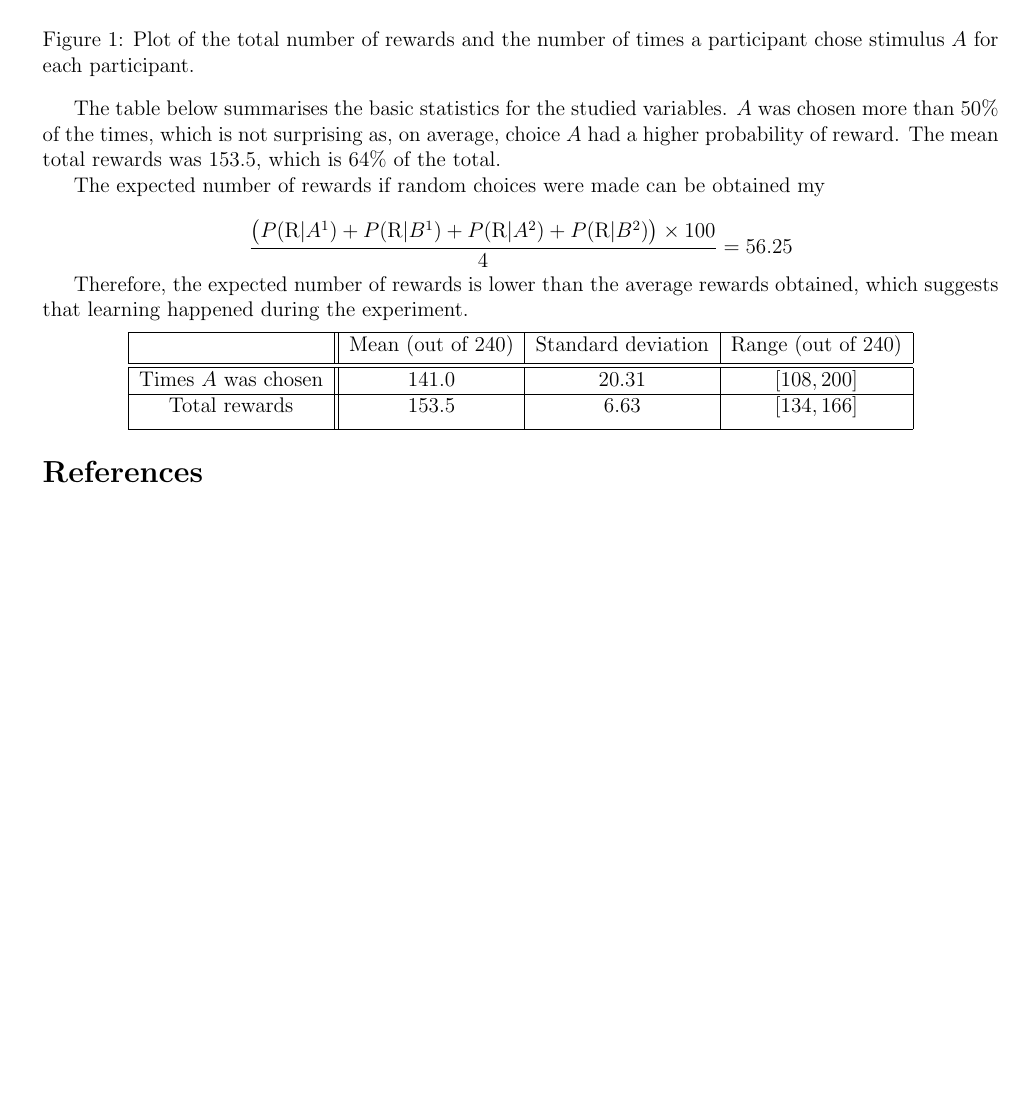
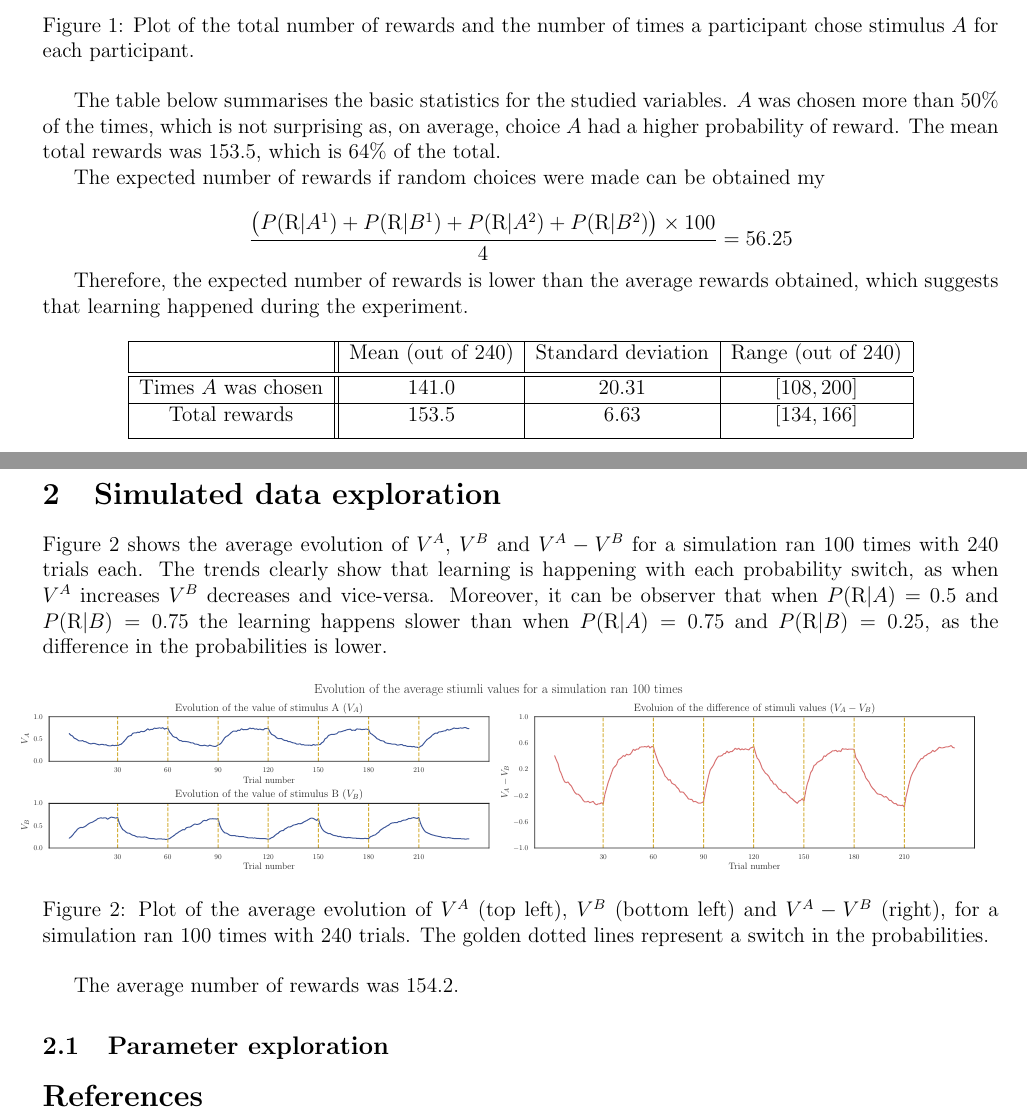
Before and after one commit to joanreyero/decision-making-models, a LaTeX document (report/report.tex): part of the page before the commit and two parts of pages 1 and 2 of 2 after it, the two joined at a grey line, cut so that both start at the same text, the shorter picture padded with empty space. Compiled offline with pdfLaTeX.

Commit message:
Added question 2.2

```diff
--- a/report/report.tex
+++ b/report/report.tex
@@ -60,6 +60,24 @@ Therefore, the expected number of rewards is lower than the average rewards obta
 \end{tabular}
 \end{center}
 
+\section{Simulated data exploration}
+
+Figure \ref{fig:2.2} shows the average evolution of $V^A$, $V^B$ and $V^A - V^B$ for a simulation ran 100 times with 240 trials each. The trends clearly show that learning is happening with each probability switch, as when $V^A$ increases $V^B$ decreases and vice-versa. Moreover, it can be observer that when $P(\mathrm{R} | A) = 0.5 $ and $P(\mathrm{R} | B) = 0.75$ the learning happens slower than when $P(\mathrm{R} | A) = 0.75 $ and $P(\mathrm{R} | B) = 0.25$, as the difference in the probabilities is lower.
+
+\begin{figure}[h!]
+	\centering
+	\hspace*{-0.4in}
+	\includegraphics[width=1\linewidth]{figures/2.2.pdf}
+	\caption{Plot of the average evolution of $V^A$ (top left), $V^B$ (bottom left) and $V^A - V^B$ (right), for a simulation ran 100 times with 240 trials. The golden dotted lines represent a switch in the probabilities.}
+	\label{fig:2.2}
+\end{figure}
+
+The average number of rewards was 154.2.
+
+\subsection{Parameter exploration}
+
+
+
 
 
 \bibliography{bib}
```
